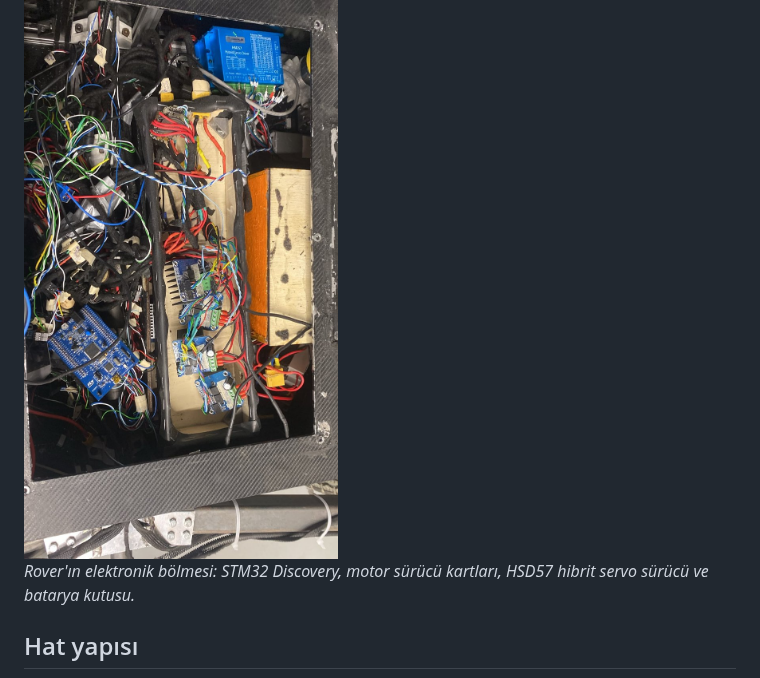
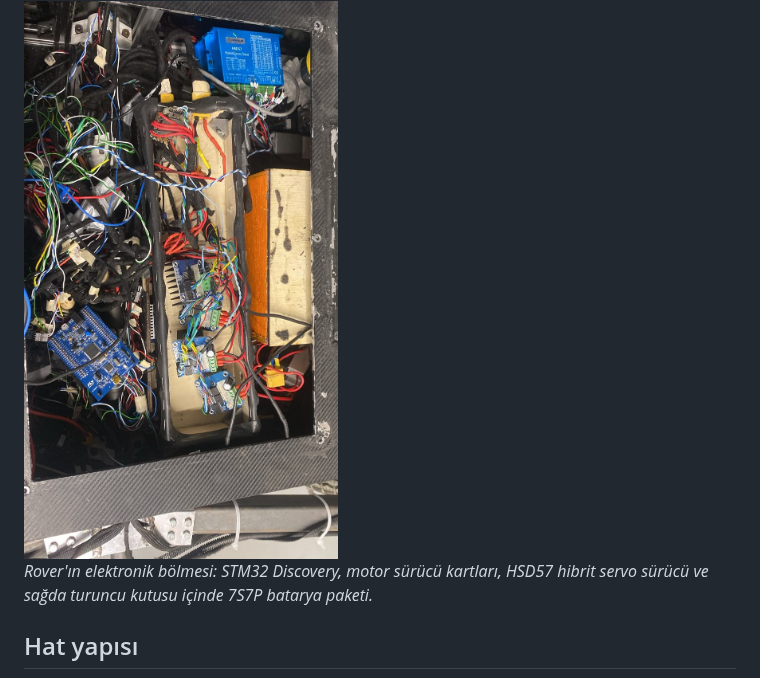
Before and after one commit to emiryumrukaya/Projects, a Markdown page: lupus-rover-can/README.md, the part around the change. Drawn GitHub-style.

```diff
--- a/lupus-rover-can/README.md
+++ b/lupus-rover-can/README.md
@@ -6,7 +6,7 @@ Rover'daki GPS, batarya yönetim sistemi (BMS), motor sürücüleri, mikrodenetl
 
 <img src="images/elektronik_bolmesi.jpg" width="380">
 
-*Rover'ın elektronik bölmesi: STM32 Discovery, motor sürücü kartları, HSD57 hibrit servo sürücü ve batarya kutusu.*
+*Rover'ın elektronik bölmesi: STM32 Discovery, motor sürücü kartları, HSD57 hibrit servo sürücü ve sağda turuncu kutusu içinde 7S7P batarya paketi.*
 
 ## Hat yapısı
 
```
Also changed, not shown: lupus-bataryalar/README.md (+2 -2 lines), images/rover_parkur.jpg (added), lupus-bataryalar/images/7s_aracta.jpg (added), 1 other file.
